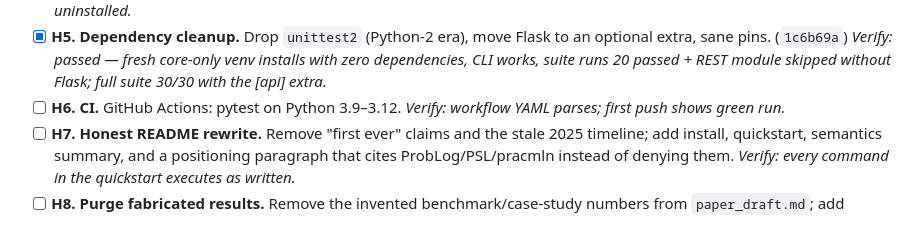
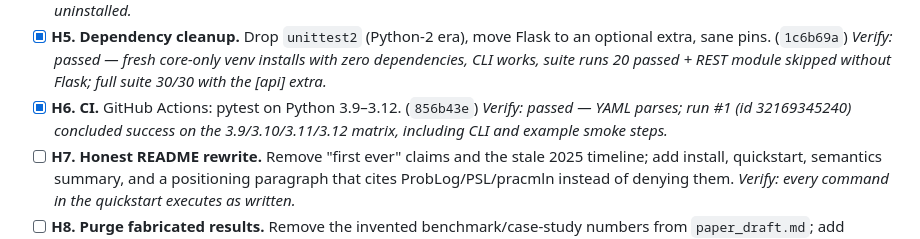
Before and after one commit to ETS-Hashemi/PLA, a Markdown page: TODO.md, the part around the change. Drawn GitHub-style.

Commit message:
Tick H6
Co-Authored-By: Claude Fable 5 <noreply@anthropic.com>
Claude-Session: https://claude.ai/code/session_01J2S9tPMKWjzHTS4fmSDC1M

```diff
--- a/TODO.md
+++ b/TODO.md
@@ -84,8 +84,9 @@ Working checklist derived from the full project review in `PROJECT_FEEDBACK.md`.
   *Verify: passed — fresh core-only venv installs with zero dependencies, CLI
   works, suite runs 20 passed + REST module skipped without Flask; full suite
   30/30 with the [api] extra.*
-- [ ] **H6. CI.** GitHub Actions: pytest on Python 3.9–3.12.
-  *Verify: workflow YAML parses; first push shows green run.*
+- [x] **H6. CI.** GitHub Actions: pytest on Python 3.9–3.12. (`856b43e`)
+  *Verify: passed — YAML parses; run #1 (id 32169345240) concluded success on the
+  3.9/3.10/3.11/3.12 matrix, including CLI and example smoke steps.*
 - [ ] **H7. Honest README rewrite.** Remove "first ever" claims and the stale 2025
   timeline; add install, quickstart, semantics summary, and a positioning paragraph
   that cites ProbLog/PSL/pracmln instead of denying them.
```
